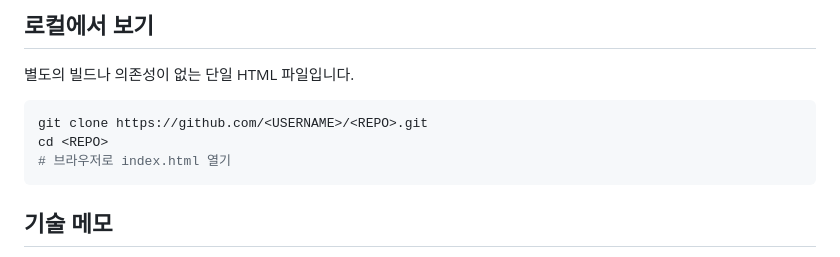
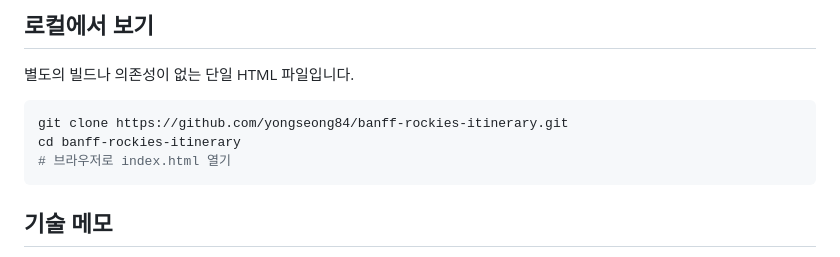
Before and after one commit to yongseong84/banff-rockies-itinerary, a Markdown page: README.md, the part around one of its changes. Drawn GitHub-style.

Commit message:
Point README links at the published Pages site
Co-Authored-By: Claude Opus 5 (1M context) <noreply@anthropic.com>

````diff
--- a/README.md
+++ b/README.md
@@ -52,8 +52,8 @@ D3   피라미드 아일랜드 → 재스퍼 타운 → 선왑타 폭포
 별도의 빌드나 의존성이 없는 단일 HTML 파일입니다.
 
 ```bash
-git clone https://github.com/<USERNAME>/<REPO>.git
-cd <REPO>
+git clone https://github.com/yongseong84/banff-rockies-itinerary.git
+cd banff-rockies-itinerary
 # 브라우저로 index.html 열기
 ```
 
````
Also changed, not shown: other parts of README.md (+1 -1 lines).
